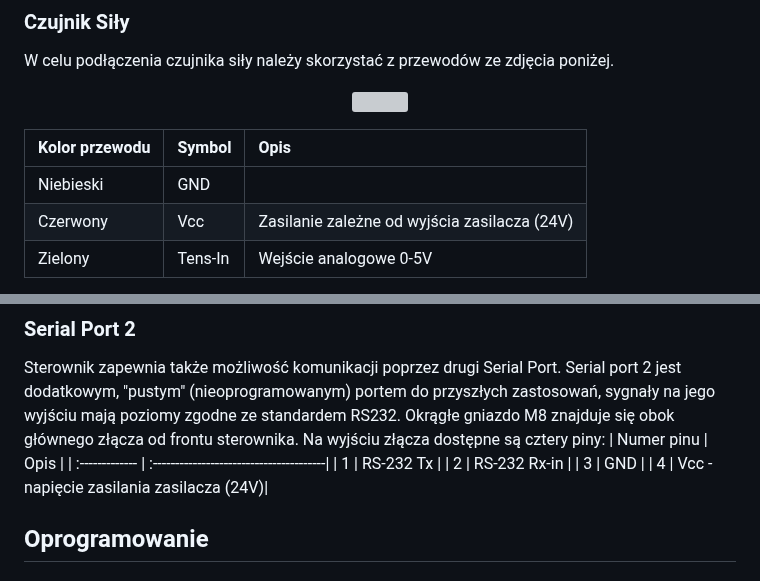
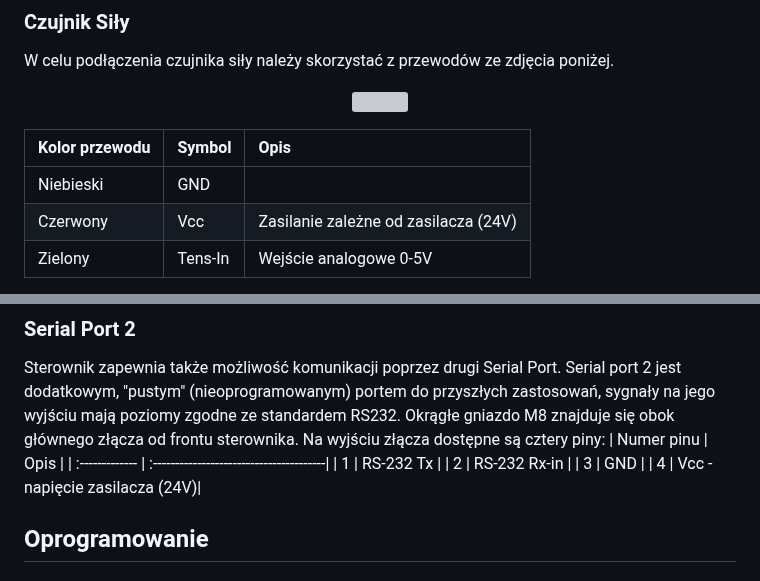
Before and after one commit to tomal74/esp32_proj_medyczne, a Markdown page: README.md, 2 parts joined by grey strips. Drawn GitHub-style; grey boxes are pictures that could not be loaded.

```diff
--- a/README.md
+++ b/README.md
@@ -27,7 +27,7 @@ W celu podłączenia czujnika siły należy skorzystać z przewodów ze zdjęcia
 | Kolor przewodu | Symbol   | Opis                                       |
 | :------------- | :------- | :----------------------------------------- |
 | Niebieski      |   GND    |                                            |
-| Czerwony       |   Vcc    |Zasilanie zależne od wyjścia zasilacza (24V)|
+| Czerwony       |   Vcc    |Zasilanie zależne od zasilacza (24V)|
 | Zielony        |  Tens-In |Wejście analogowe 0-5V                     |
 
 Czujnika nie można podłączyć bezpośrednio do przewodów opisaych powyżej. Należy zbudować układ przetwarzający dane z czujnika na napięcie 0-5V. Układ ten nie został zrealizowany przez autorów.
@@ -41,7 +41,7 @@ Sterownik zapewnia także możliwość komunikacji poprzez drugi Serial Port. Se
 | 1              | RS-232 Tx                               |
 | 2              | RS-232 Rx-in                            |
 | 3              | GND                                     |
-| 4              | Vcc - napięcie zasilania zasilacza (24V)|
+| 4              | Vcc - napięcie zasilacza (24V)|
 ## Oprogramowanie
 ### Esp32
 Oprogramowanie dla Esp32 zostało napisane w środowisku Arudino IDE. Źródła znajdują się w folderze [Esp32](/ESP32_src). W celu prawidłowej kompilacji należy w menadżerze płytek wybrać bibliotekę: esp32 by Sspressif Systems w wersji 1.0.6.
```
